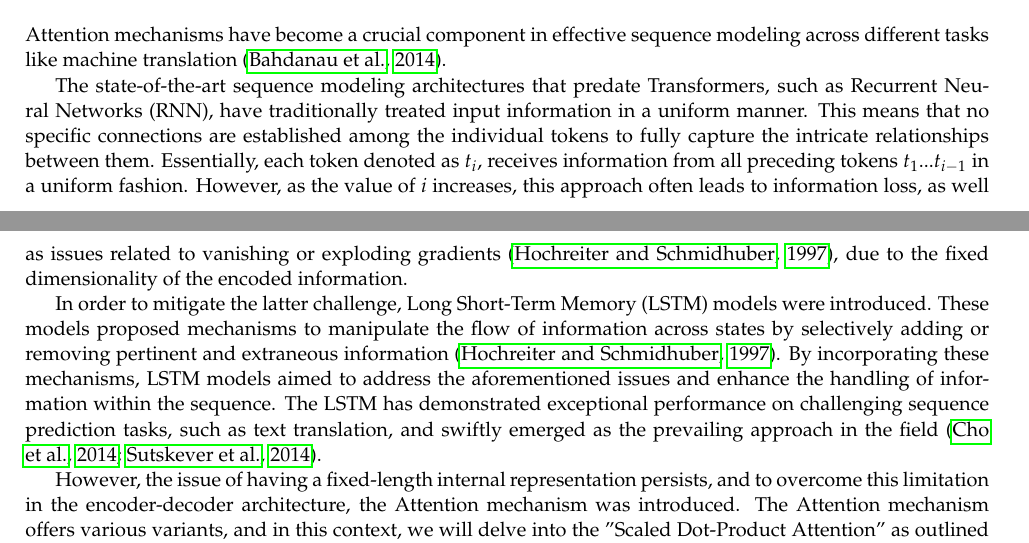
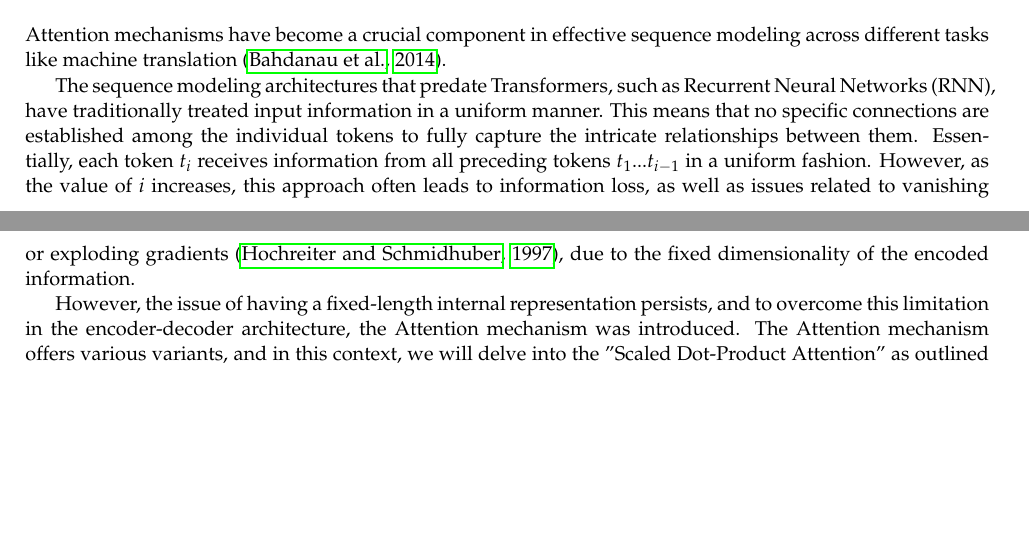
Before and after one commit to LxMLS/lxmls-guide, a LaTeX thesis (guide.tex, which reads pages/transformers.tex): two parts of pages 67 and 68 of 81, joined at a grey line, cut so that both start at the same text, the shorter picture padded with empty space. Compiled offline with pdfLaTeX.

Commit message:
remove two-paragraph digression about LSTMs in a section called Attention

```diff
--- a/pages/transformers.tex
+++ b/pages/transformers.tex
@@ -77,10 +77,10 @@ In these exercises, we focus first on the Encoder and then explain the other two
 Attention mechanisms have become a crucial component in effective sequence modeling across different tasks like machine translation \citep{bahdanau2014neural}.
 %Neural Machine Translation (NMT) \citep{vaswani2017attention}. They enable modeling relationships between elements in input or output sequences, regardless of their positional distance \citep{bahdanau2014neural, kim2017structured}.
 
-The state-of-the-art sequence modeling architectures that predate Transformers, such as Recurrent Neural Networks (RNN), have traditionally treated input information in a uniform manner. This means that no specific connections are established among the individual tokens to fully capture the intricate relationships between them. Essentially, each token denoted as $t_i$, receives information from all preceding tokens $t_1...t_{i-1}$ in a uniform fashion. However, as the value of $i$ increases, this approach often leads to information loss, as well as issues related to vanishing or exploding gradients \citep{hochreiter1997long}, due to the fixed dimensionality of the encoded information.
+The sequence modeling architectures that predate Transformers, such as Recurrent Neural Networks (RNN), have traditionally treated input information in a uniform manner. This means that no specific connections are established among the individual tokens to fully capture the intricate relationships between them. Essentially, each token $t_i$ receives information from all preceding tokens $t_1...t_{i-1}$ in a uniform fashion. However, as the value of $i$ increases, this approach often leads to information loss, as well as issues related to vanishing or exploding gradients \citep{hochreiter1997long}, due to the fixed dimensionality of the encoded information.
 
-In order to mitigate the latter challenge, Long Short-Term Memory (LSTM) models were introduced. These models proposed mechanisms to manipulate the flow of information across states by selectively adding or removing pertinent and extraneous information \citep{hochreiter1997long}. By incorporating these mechanisms, LSTM models aimed to address the aforementioned issues and enhance the handling of information within the sequence.
-The LSTM has demonstrated exceptional performance on challenging sequence prediction tasks, such as text translation, and swiftly emerged as the prevailing approach in the field \citep{cho2014learning, sutskever2014sequence}.
+%In order to mitigate the latter challenge, Long Short-Term Memory (LSTM) models were introduced. These models proposed mechanisms to manipulate the flow of information across states by selectively adding or removing pertinent and extraneous information \citep{hochreiter1997long}. By incorporating these mechanisms, LSTM models aimed to address the aforementioned issues and enhance the handling of information within the sequence.
+%The LSTM has demonstrated exceptional performance on challenging sequence prediction tasks, such as text translation, and swiftly emerged as the prevailing approach in the field \citep{cho2014learning, sutskever2014sequence}.
 
 However, the issue of having a fixed-length internal representation persists, and to overcome this limitation in the encoder-decoder architecture, the Attention mechanism was introduced. The Attention mechanism offers various variants, and in this context, we will delve into the "Scaled Dot-Product Attention" as outlined in \cite{vaswani2017attention}.
 
```
